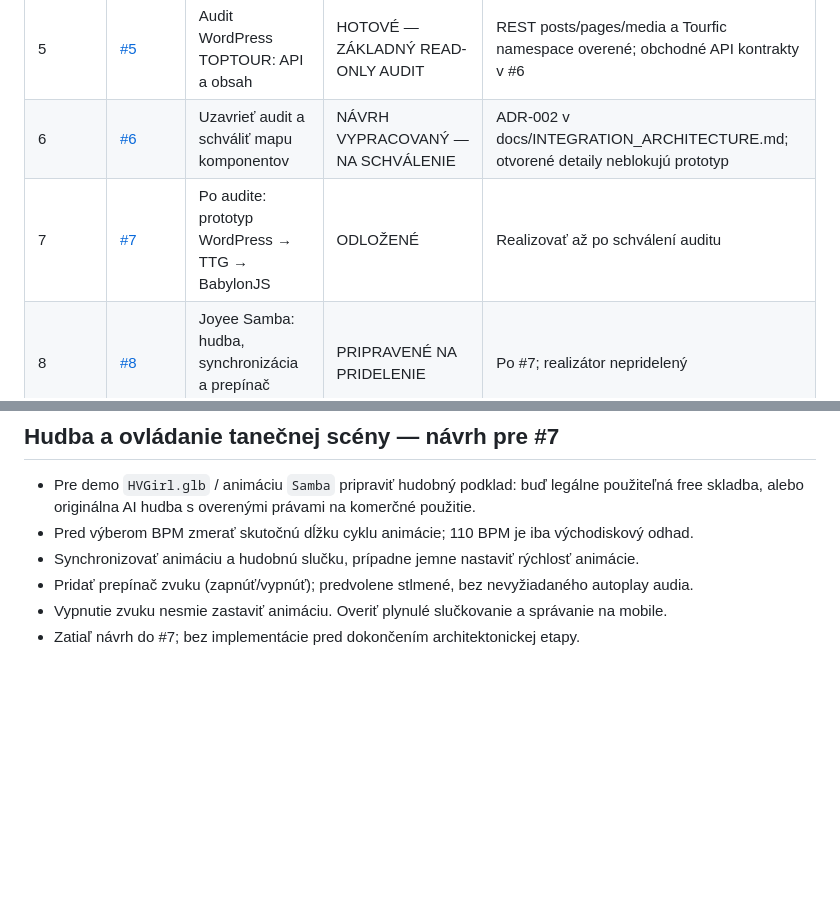
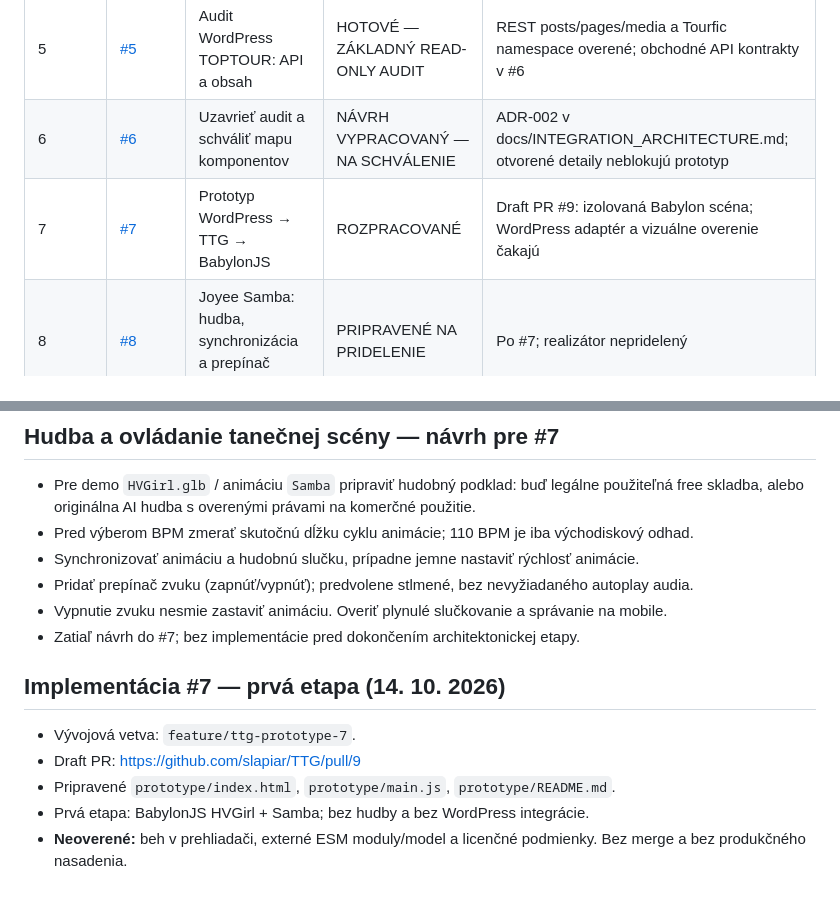
Before and after one commit to slapiar/TTG, a Markdown page: tasks.md, 2 parts joined by grey strips. Rendered like a GitHub page; blank space fills up the shorter version.

Commit message:
docs: track prototype 7 draft PR and pending browser verification

```diff
--- a/tasks.md
+++ b/tasks.md
@@ -13,7 +13,7 @@
 | 4 | [#4](https://github.com/slapiar/TTG/issues/4) | Audit termika XC/CC: moduly a vlastníctvo | HOTOVÉ — STATICKÝ AUDIT | 83 položiek / 42 skupín; individuálne runtime stavy treba rešpektovať |
 | 5 | [#5](https://github.com/slapiar/TTG/issues/5) | Audit WordPress TOPTOUR: API a obsah | HOTOVÉ — ZÁKLADNÝ READ-ONLY AUDIT | REST posts/pages/media a Tourfic namespace overené; obchodné API kontrakty v #6 |
 | 6 | [#6](https://github.com/slapiar/TTG/issues/6) | Uzavrieť audit a schváliť mapu komponentov | NÁVRH VYPRACOVANÝ — NA SCHVÁLENIE | ADR-002 v docs/INTEGRATION_ARCHITECTURE.md; otvorené detaily neblokujú prototyp |
-| 7 | [#7](https://github.com/slapiar/TTG/issues/7) | Po audite: prototyp WordPress → TTG → BabylonJS | ODLOŽENÉ | Realizovať až po schválení auditu |
+| 7 | [#7](https://github.com/slapiar/TTG/issues/7) | Prototyp WordPress → TTG → BabylonJS | ROZPRACOVANÉ | Draft PR #9: izolovaná Babylon scéna; WordPress adaptér a vizuálne overenie čakajú |
 | 8 | [#8](https://github.com/slapiar/TTG/issues/8) | Joyee Samba: hudba, synchronizácia a prepínač zvuku | PRIPRAVENÉ NA PRIDELENIE | Po #7; realizátor nepridelený |
 
 ## Zistenia evidované na ďalšie riešenie
@@ -128,3 +128,11 @@
 - Pridať prepínač zvuku (zapnúť/vypnúť); predvolene stlmené, bez nevyžiadaného autoplay audia.
 - Vypnutie zvuku nesmie zastaviť animáciu. Overiť plynulé slučkovanie a správanie na mobile.
 - Zatiaľ návrh do #7; bez implementácie pred dokončením architektonickej etapy.
+
+## Implementácia #7 — prvá etapa (14. 10. 2026)
+
+- Vývojová vetva: `feature/ttg-prototype-7`.
+- Draft PR: https://github.com/slapiar/TTG/pull/9
+- Pripravené `prototype/index.html`, `prototype/main.js`, `prototype/README.md`.
+- Prvá etapa: BabylonJS HVGirl + Samba; bez hudby a bez WordPress integrácie.
+- **Neoverené:** beh v prehliadači, externé ESM moduly/model a licenčné podmienky. Bez merge a bez produkčného nasadenia.
```
